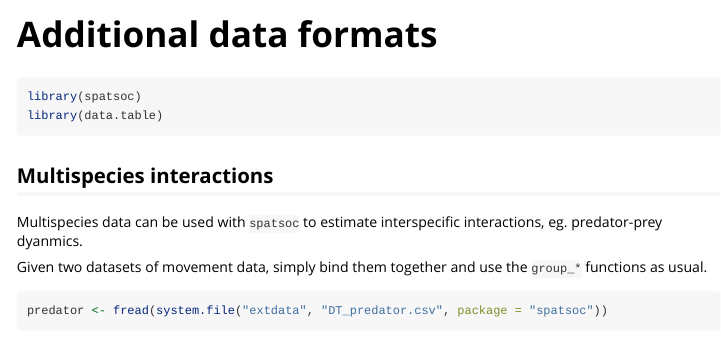
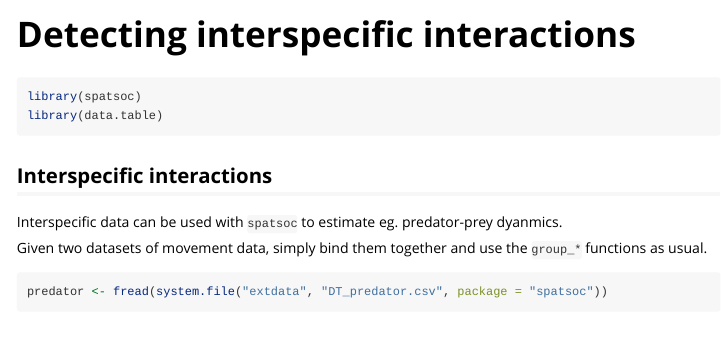
Before and after one commit to ropensci/spatsoc, an R Markdown document (vignettes/additional-data-formats.Rmd): the page in a window 1100 px wide, from its top. Rendered offline with R 4.5, knitr and Pandoc, with nearby package versions; some code elsewhere in the file could not run offline.

Commit message:
rename to interspecific interactions

````diff
--- a/vignettes/additional-data-formats.Rmd
+++ b/vignettes/additional-data-formats.Rmd
@@ -1,8 +1,8 @@
 ---
-title: "Additional data formats"
+title: "Detecting interspecific interactions"
 output: rmarkdown::html_vignette
 vignette: >
-  %\VignetteIndexEntry{Additional data formats}
+  %\VignetteIndexEntry{Detecting interspecific interactions}
   %\VignetteEngine{knitr::rmarkdown}
   %\VignetteEncoding{UTF-8}
 ---
@@ -23,10 +23,10 @@ library(data.table)
 data.table::setDTthreads(1)
 ```
 
-## Multispecies interactions
+## Interspecific interactions
 
-Multispecies data can be used with `spatsoc` to estimate
-interspecific interactions, eg. predator-prey dyanmics.
+Interspecific data can be used with `spatsoc` to estimate eg. predator-prey
+dyanmics.
 
 Given two datasets of movement data, simply bind them together and use
 the `group_*` functions as usual.
````
